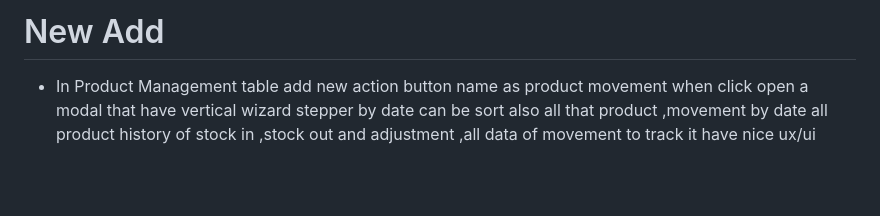
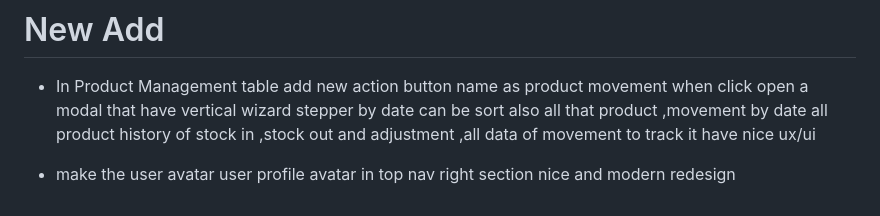
Before and after one commit to curib123/inventory_management_system, a Markdown page: README.md, the part around the change. Drawn GitHub-style; blank space fills up the shorter version.

Commit message:
add new issues to fix and redesign

```diff
--- a/README.md
+++ b/README.md
@@ -132,3 +132,5 @@ Build an Inventory Management System using CodeIgniter 3. The Focus is not only
 # New Add
 
 - In Product Management table add new action button name as product movement when click open a modal that have vertical wizard stepper by date can be sort also all that product ,movement by date all product history of stock in ,stock out and adjustment ,all data of movement to track it have nice ux/ui
+
+- make the user avatar user profile avatar in top nav right section nice and modern redesign
```
